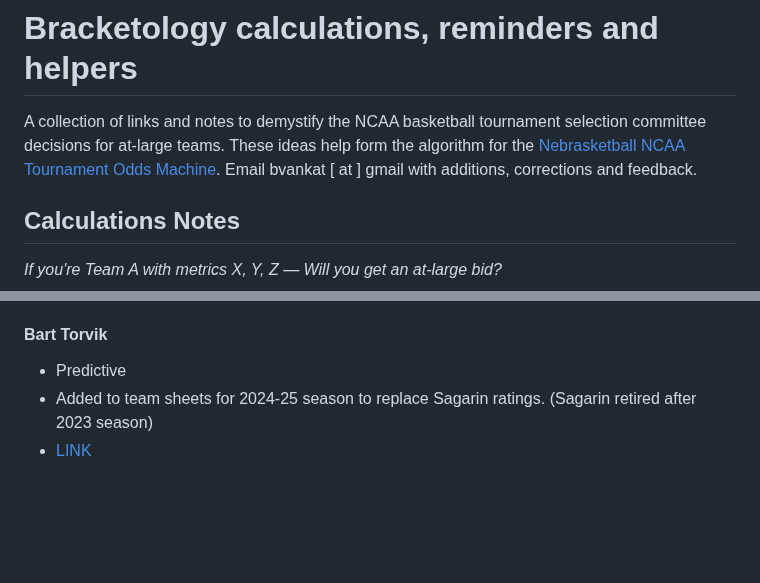
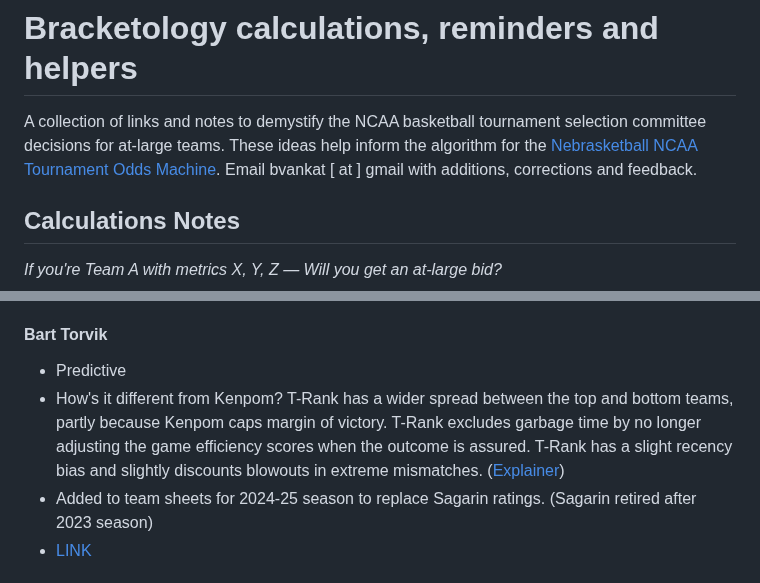
Before and after one commit to bvankat/nebrasketball, a Markdown page: bracket-notes.md, 2 parts joined by grey strips. Drawn GitHub-style; blank space fills up the shorter version.

Commit message:
T-Rank explainer

```diff
--- a/bracket-notes.md
+++ b/bracket-notes.md
@@ -1,6 +1,6 @@
 # Bracketology calculations, reminders and helpers
 
-A collection of links and notes to demystify the NCAA basketball tournament selection committee decisions for at-large teams. These ideas help form the algorithm for the [Nebrasketball NCAA Tournament Odds Machine](https://nebrasketball.info). Email bvankat [ at ] gmail with additions, corrections and feedback.
+A collection of links and notes to demystify the NCAA basketball tournament selection committee decisions for at-large teams. These ideas help inform the algorithm for the [Nebrasketball NCAA Tournament Odds Machine](https://nebrasketball.info). Email bvankat [ at ] gmail with additions, corrections and feedback.
 
 ## Calculations Notes
 
@@ -78,6 +78,7 @@ A collection of links and notes to demystify the NCAA basketball tournament sele
 
 #### Bart Torvik
 - Predictive
+- How's it different from Kenpom? T-Rank has a wider spread between the top and bottom teams, partly because Kenpom caps margin of victory. T-Rank excludes garbage time by no longer adjusting the game efficiency scores when the outcome is assured. T-Rank has a slight recency bias and slightly discounts blowouts in extreme mismatches. ([Explainer](https://adamcwisports.blogspot.com/p/every-possession-counts.html))
 - Added to team sheets for 2024-25 season to replace Sagarin ratings. (Sagarin retired after 2023 season)
 - [LINK](https://barttorvik.com/)
 
```
